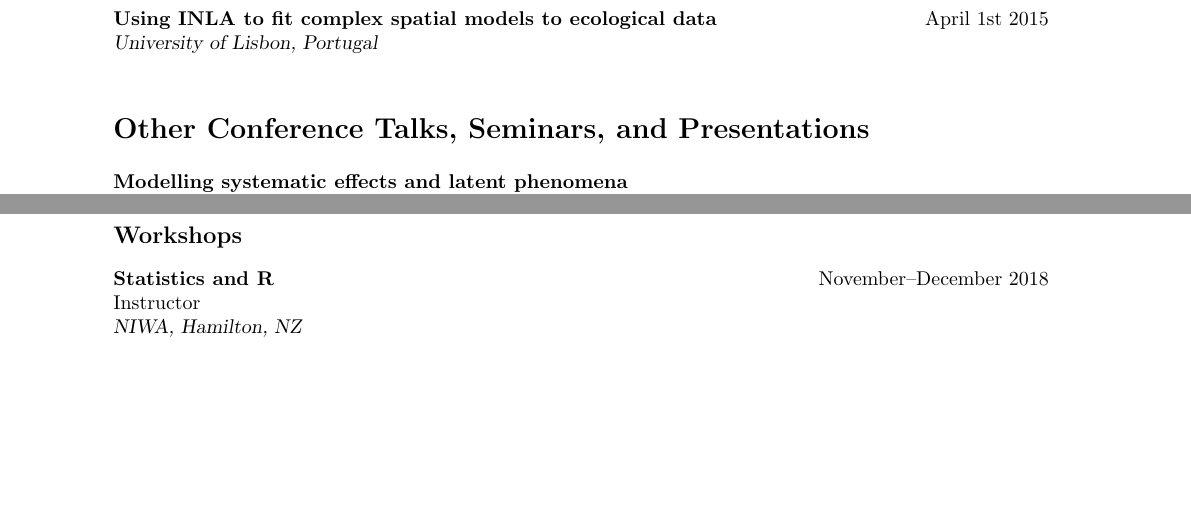
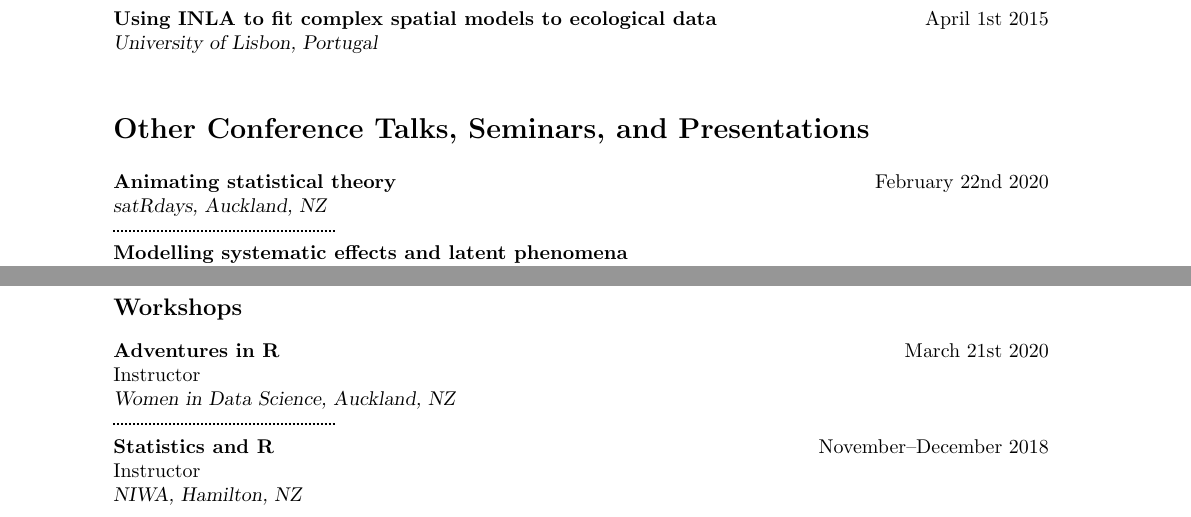
Before and after one commit to cmjt/scripts, a LaTeX CV (CV/talks.tex): two parts of pages 1 and 5 of 5 before the commit and two parts of pages 1 and 5 of 6 after it, joined at a grey line, cut so that both start at the same text, the shorter picture padded with empty space. Compiled offline with pdfLaTeX.

Commit message:
adding satRdays and ISEC

```diff
--- a/CV/talks.tex
+++ b/CV/talks.tex
@@ -64,6 +64,9 @@
 
 \section*{Other Conference Talks, Seminars, and Presentations}
 \vspace{1mm}
+{\textbf{Animating statistical theory}}\hfill February 22nd 2020\\
+ {\sl satRdays, Auckland, NZ}\\
+\hdashrule[0.5ex]{4cm}{1pt}{1pt}\\
 {\textbf{Modelling systematic effects and latent phenomena \\ in point referenced data}}\hfill December 6th 2019\\
  {\sl School of Biological Scienes, University of Auckland, NZ}\\
 \hdashrule[0.5ex]{4cm}{1pt}{1pt}\\
@@ -193,6 +198,10 @@ structure inherent \\in point patterns}}\hfill January 1st 2015\\
 
 \subsection*{Workshops}
 \vspace{1mm}
+{\textbf{Adventures in R}}\hfill March 21st 2020\\
+Instructor \\
+ {\sl Women in Data Science, Auckland, NZ}\\
+ \hdashrule[0.5ex]{4cm}{1pt}{1pt}\\
 {\textbf{Statistics and R}}\hfill November--December 2018\\
 Instructor \\
  {\sl NIWA, Hamilton, NZ}\\
```
Also changed, not shown: CV/CV_cmjt.tex (+2 -1 lines), CV/CV_cmjt.pdf, CV/talks.pdf, CV/talks.tex (4 more changed lines).
